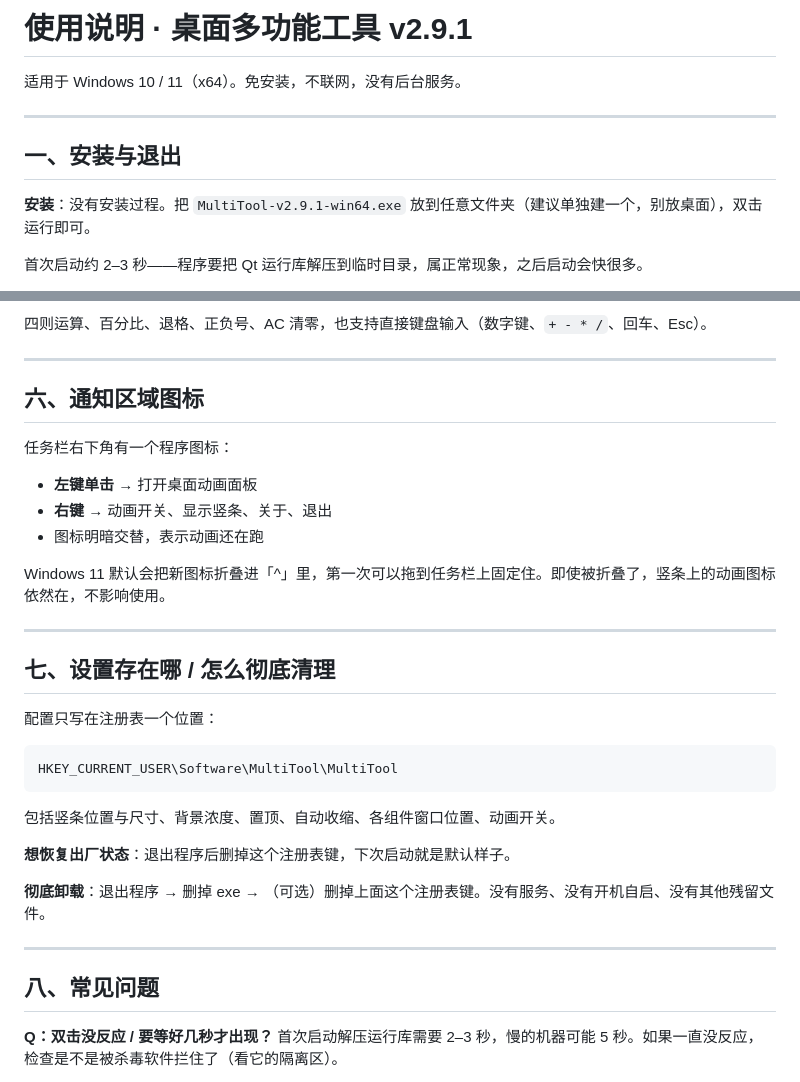
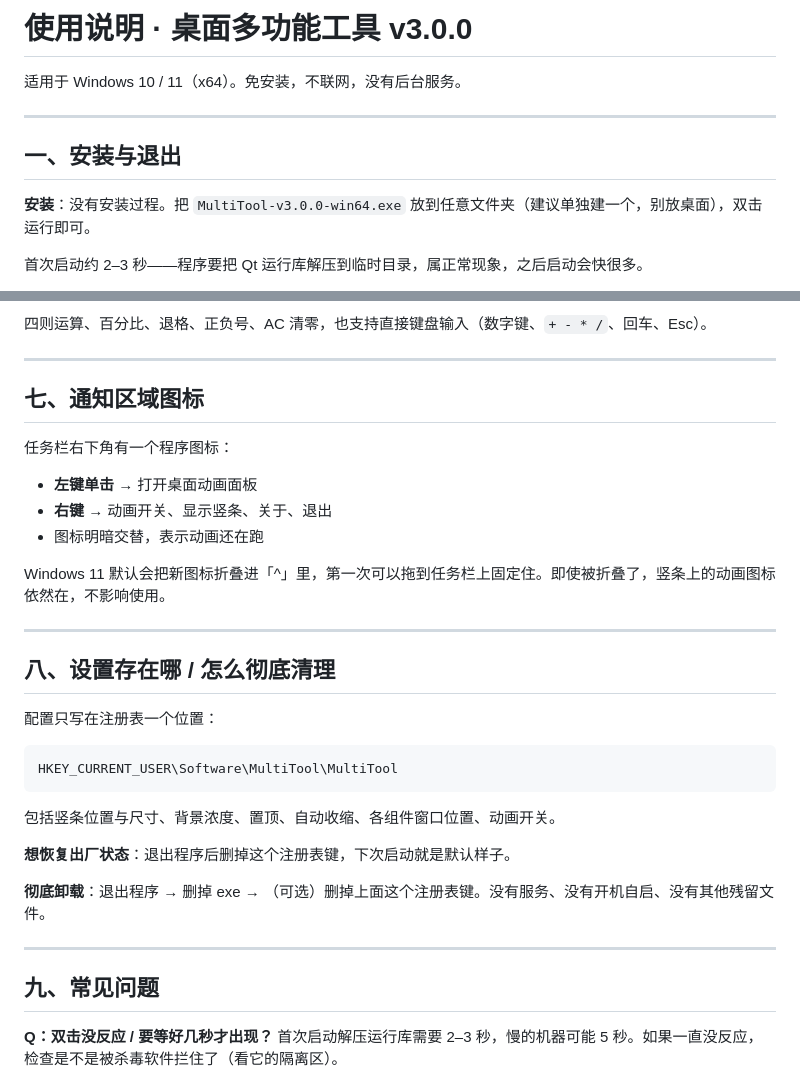
Before and after one commit to AhSir-GBA/desktop-multitool, a Markdown page: 使用说明.md, 2 parts joined by grey strips. Rendered like a GitHub page.

```diff
--- a/使用说明.md
+++ b/使用说明.md
@@ -1,4 +1,4 @@
-# 使用说明 · 桌面多功能工具 v2.9.1
+# 使用说明 · 桌面多功能工具 v3.0.0
 
 适用于 Windows 10 / 11（x64）。免安装，不联网，没有后台服务。
 
@@ -6,7 +6,7 @@
 
 ## 一、安装与退出
 
-**安装**：没有安装过程。把 `MultiTool-v2.9.1-win64.exe` 放到任意文件夹（建议单独建一个，别放桌面），双击运行即可。
+**安装**：没有安装过程。把 `MultiTool-v3.0.0-win64.exe` 放到任意文件夹（建议单独建一个，别放桌面），双击运行即可。
 
 首次启动约 2–3 秒——程序要把 Qt 运行库解压到临时目录，属正常现象，之后启动会快很多。
 
@@ -126,7 +156,7 @@ v2.9 起有 7 套配色，点一下整套界面就换：竖条 + 所有已打开
 
 ---
 
-## 六、通知区域图标
+## 七、通知区域图标
 
 任务栏右下角有一个程序图标：
 
@@ -138,7 +168,7 @@ Windows 11 默认会把新图标折叠进「^」里，第一次可以拖到任
 
 ---
 
-## 七、设置存在哪 / 怎么彻底清理
+## 八、设置存在哪 / 怎么彻底清理
 
 配置只写在注册表一个位置：
 
@@ -154,7 +184,7 @@ HKEY_CURRENT_USER\Software\MultiTool\MultiTool
 
 ---
 
-## 八、常见问题
+## 九、常见问题
 
 **Q：双击没反应 / 要等好几秒才出现？**
 首次启动解压运行库需要 2–3 秒，慢的机器可能 5 秒。如果一直没反应，检查是不是被杀毒软件拦住了（看它的隔离区）。
```
Also changed, not shown: other parts of 使用说明.md (+32 -2 lines), README.md (+14 -3 lines), img/langs.png (added).
